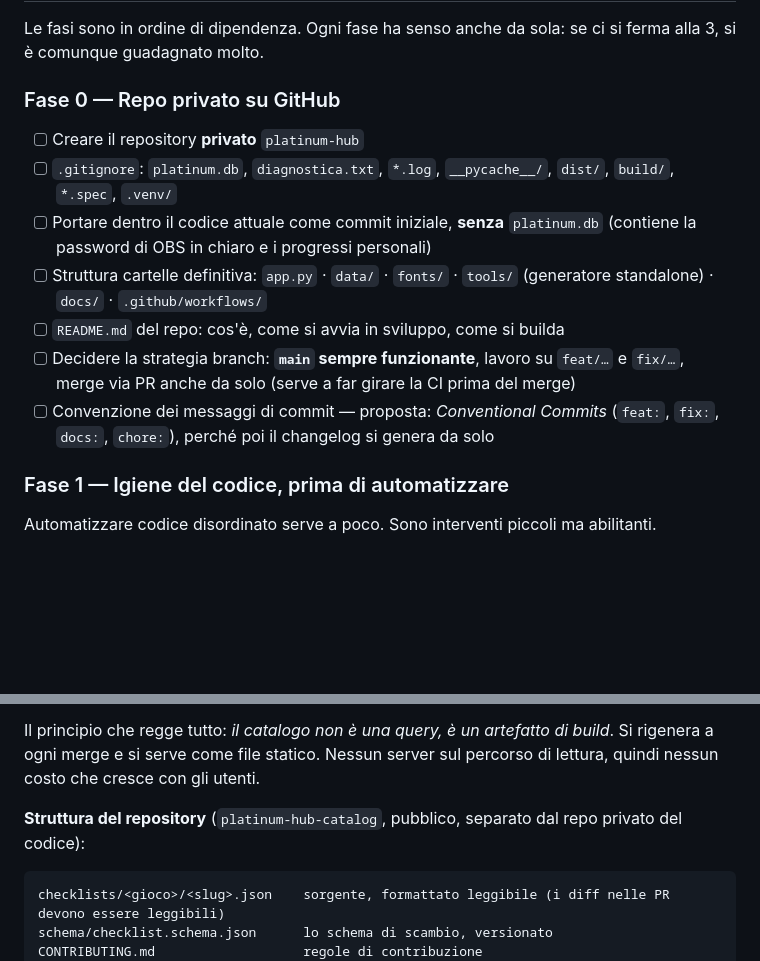
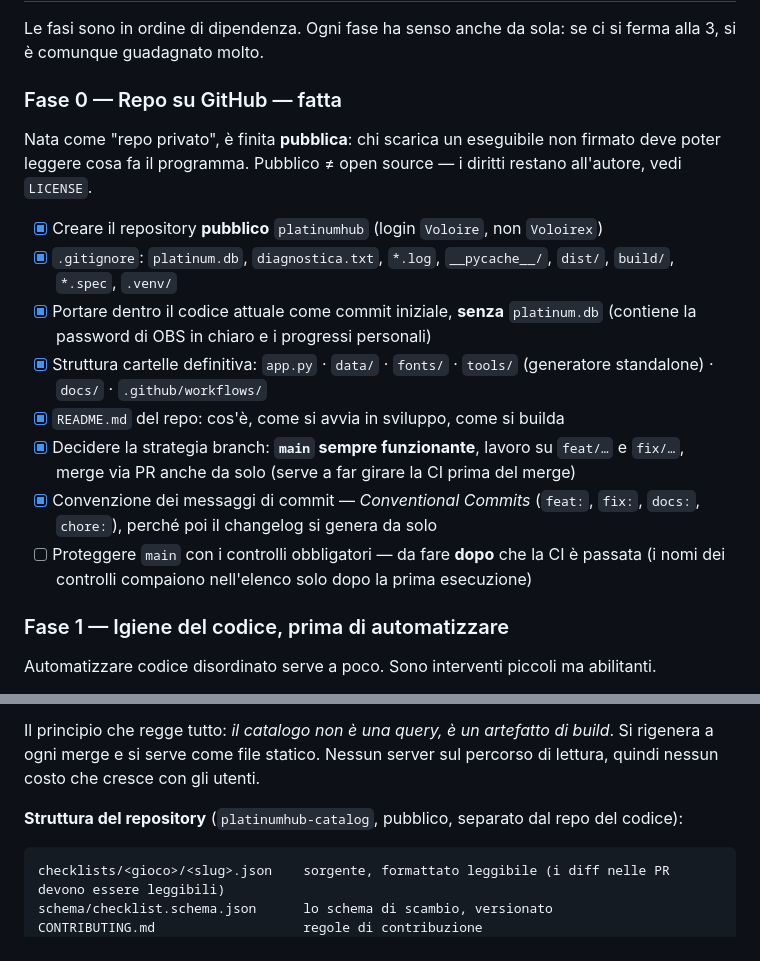
Before and after one commit to Voloire/platinumhub, a Markdown page: docs/ROADMAP.md, 2 parts joined by grey strips. Drawn GitHub-style; blank space fills up the shorter version.

````diff
--- a/docs/ROADMAP.md
+++ b/docs/ROADMAP.md
@@ -39,16 +39,21 @@ L'obiettivo non è burocrazia: è **poter cambiare il codice senza paura** e **c
 
 Le fasi sono in ordine di dipendenza. Ogni fase ha senso anche da sola: se ci si ferma alla 3, si è comunque guadagnato molto.
 
-### Fase 0 — Repo privato su GitHub
+### Fase 0 — Repo su GitHub — fatta
 
-- [ ] Creare il repository **privato** `platinum-hub`
-- [ ] `.gitignore`: `platinum.db`, `diagnostica.txt`, `*.log`, `__pycache__/`, `dist/`, `build/`, `*.spec`, `.venv/`
-- [ ] Portare dentro il codice attuale come commit iniziale, **senza** `platinum.db` (contiene la password di OBS in chiaro e i progressi personali)
-- [ ] Struttura cartelle definitiva:
+Nata come "repo privato", è finita **pubblica**: chi scarica un eseguibile non firmato deve poter leggere
+cosa fa il programma. Pubblico ≠ open source — i diritti restano all'autore, vedi `LICENSE`.
+
+- [x] Creare il repository **pubblico** `platinumhub` (login `Voloire`, non `Voloirex`)
+- [x] `.gitignore`: `platinum.db`, `diagnostica.txt`, `*.log`, `__pycache__/`, `dist/`, `build/`, `*.spec`, `.venv/`
+- [x] Portare dentro il codice attuale come commit iniziale, **senza** `platinum.db` (contiene la password di OBS in chiaro e i progressi personali)
+- [x] Struttura cartelle definitiva:
       `app.py` · `data/` · `fonts/` · `tools/` (generatore standalone) · `docs/` · `.github/workflows/`
-- [ ] `README.md` del repo: cos'è, come si avvia in sviluppo, come si builda
-- [ ] Decidere la strategia branch: **`main` sempre funzionante**, lavoro su `feat/…` e `fix/…`, merge via PR anche da solo (serve a far girare la CI prima del merge)
-- [ ] Convenzione dei messaggi di commit — proposta: *Conventional Commits* (`feat:`, `fix:`, `docs:`, `chore:`), perché poi il changelog si genera da solo
+- [x] `README.md` del repo: cos'è, come si avvia in sviluppo, come si builda
+- [x] Decidere la strategia branch: **`main` sempre funzionante**, lavoro su `feat/…` e `fix/…`, merge via PR anche da solo (serve a far girare la CI prima del merge)
+- [x] Convenzione dei messaggi di commit — *Conventional Commits* (`feat:`, `fix:`, `docs:`, `chore:`), perché poi il changelog si genera da solo
+- [ ] Proteggere `main` con i controlli obbligatori — da fare **dopo** che la CI è passata (i nomi dei
+      controlli compaiono nell'elenco solo dopo la prima esecuzione)
 
 ### Fase 1 — Igiene del codice, prima di automatizzare
 
@@ -159,7 +164,7 @@ Il formato è lo stesso di 8a: una checklist condivisa è un file JSON, e una li
 
 Il principio che regge tutto: *il catalogo non è una query, è un artefatto di build*. Si rigenera a ogni merge e si serve come file statico. Nessun server sul percorso di lettura, quindi nessun costo che cresce con gli utenti.
 
-**Struttura del repository** (`platinum-hub-catalog`, pubblico, separato dal repo privato del codice):
+**Struttura del repository** (`platinumhub-catalog`, pubblico, separato dal repo del codice):
 
 ```
 checklists/<gioco>/<slug>.json    sorgente, formattato leggibile (i diff nelle PR devono essere leggibili)
````
Also changed, not shown: CHANGELOG.md (+6 -0 lines), docs/STATO-PROGETTO.md (+7 -6 lines).
